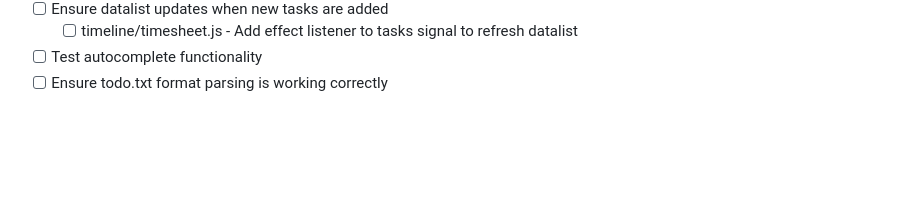
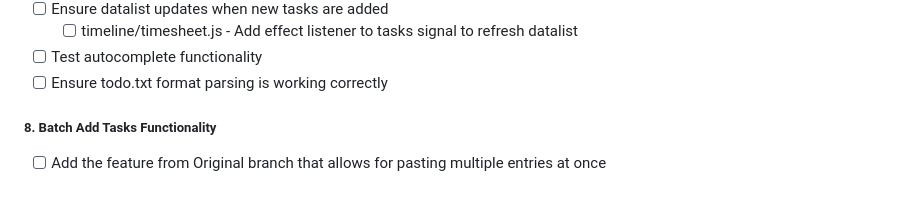
Before and after one commit to peter-sharp/timesheet, a Markdown page: Overhaul-instructions.md, the part around the change. Rendered like a GitHub page; blank space fills up the shorter version.

Commit message:
Adds batch add tasks functionality to support pasting multiple entries at once

```diff
--- a/Overhaul-instructions.md
+++ b/Overhaul-instructions.md
@@ -289,3 +289,7 @@ Automated system tests using Node.js to verify end-to-end functionality. These t
   - [ ] timeline/timesheet.js - Add effect listener to tasks signal to refresh datalist
 - [ ] Test autocomplete functionality
 - [ ] Ensure todo.txt format parsing is working correctly
+
+##### 8. Batch Add Tasks Functionality
+
+- [ ] Add the feature from Original branch that allows for pasting multiple entries at once
```
